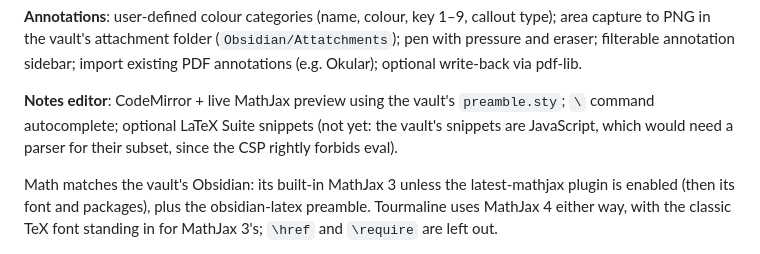
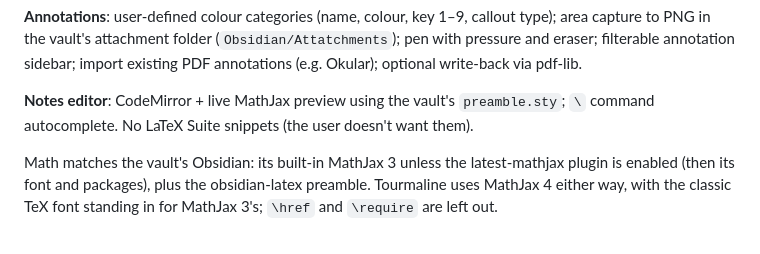
Before and after one commit to amcleani/tourmaline, a Markdown page: PLAN.md, the part around the change. Drawn GitHub-style.

Commit message:
Drop LaTeX Suite snippets from the plan
Co-Authored-By: Claude Opus 5.5 <noreply@anthropic.com>

```diff
--- a/PLAN.md
+++ b/PLAN.md
@@ -84,9 +84,8 @@ pen with pressure and eraser; filterable annotation sidebar; import existing PDF
 annotations (e.g. Okular); optional write-back via pdf-lib.
 
 **Notes editor**: CodeMirror + live MathJax preview using the vault's
-`preamble.sty`; `\` command autocomplete; optional LaTeX Suite snippets
-(not yet: the vault's snippets are JavaScript, which would need a parser for
-their subset, since the CSP rightly forbids eval).
+`preamble.sty`; `\` command autocomplete. No LaTeX Suite snippets (the
+user doesn't want them).
 
 Math matches the vault's Obsidian: its built-in MathJax 3 unless the
 latest-mathjax plugin is enabled (then its font and packages), plus the
```
